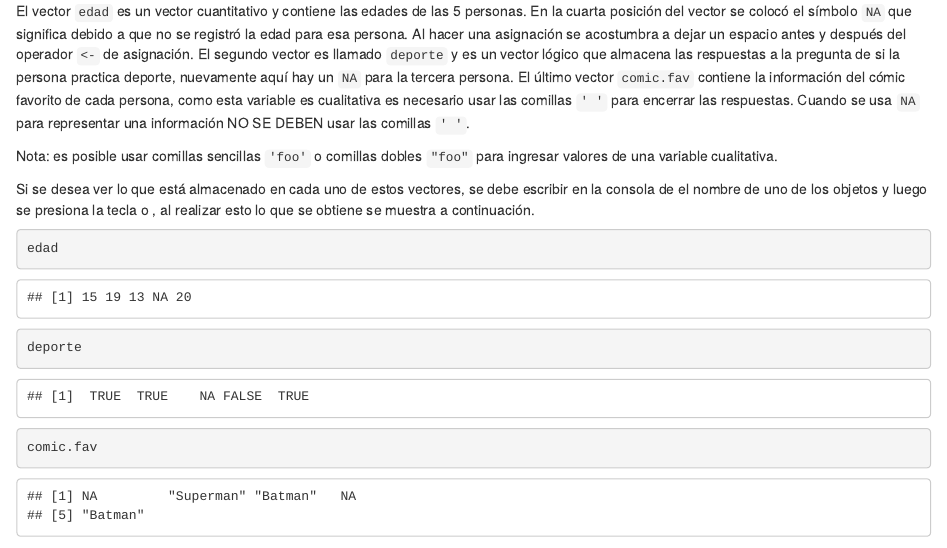
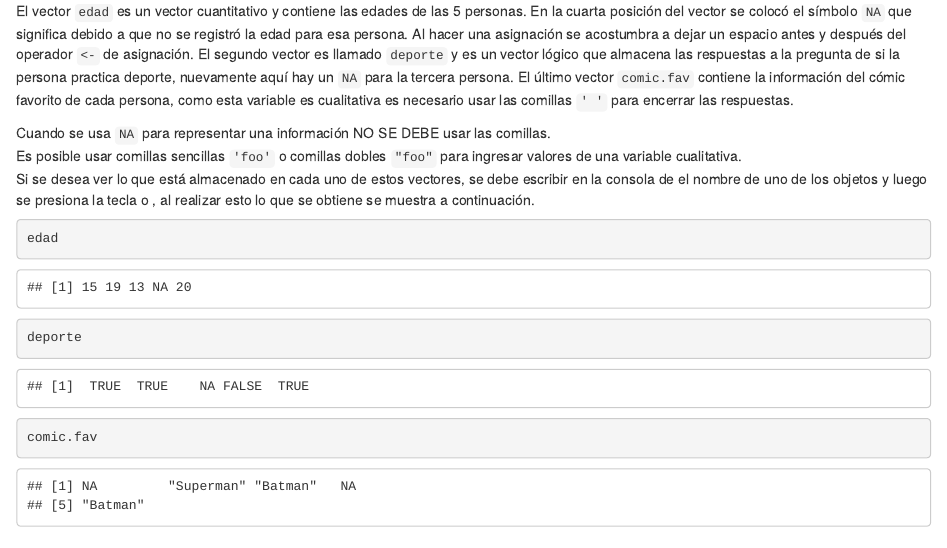
Before and after one commit to fhernanb/Graficos-con-R, an R Markdown document (01_intro.Rmd): the page in a window 1100 px wide, from 3800 px down. Rendered offline with R 4.5, knitr and Pandoc, with nearby package versions; drawn as R Markdown's standard HTML page in place of the format the file asks for.

Commit message:
cambios menores

````diff
--- a/01_intro.Rmd
+++ b/01_intro.Rmd
@@ -72,9 +72,15 @@ deporte <- c(TRUE, TRUE, NA, FALSE, TRUE)
 comic.fav <- c(NA, 'Superman', 'Batman', NA, 'Batman')
 ```
 
-El vector `edad` es un vector cuantitativo y contiene las edades de las 5 personas. En la cuarta posición del vector se colocó el símbolo `NA` que significa \textit{Not Available} debido a que no se registró la edad para esa persona. Al hacer una asignación se acostumbra a dejar un espacio antes y después del operador `<-` de asignación. El segundo vector es llamado `deporte` y es un vector lógico que almacena las respuestas a la pregunta de si la persona practica deporte, nuevamente aquí hay un `NA` para la tercera persona. El último vector `comic.fav` contiene la información del cómic favorito de cada persona, como esta variable es cualitativa es necesario usar las comillas `' '` para encerrar las respuestas. Cuando se usa `NA` para representar una información \textit{Not Available} NO SE DEBEN usar las comillas `' '`.
+El vector `edad` es un vector cuantitativo y contiene las edades de las 5 personas. En la cuarta posición del vector se colocó el símbolo `NA` que significa \textit{Not Available} debido a que no se registró la edad para esa persona. Al hacer una asignación se acostumbra a dejar un espacio antes y después del operador `<-` de asignación. El segundo vector es llamado `deporte` y es un vector lógico que almacena las respuestas a la pregunta de si la persona practica deporte, nuevamente aquí hay un `NA` para la tercera persona. El último vector `comic.fav` contiene la información del cómic favorito de cada persona, como esta variable es cualitativa es necesario usar las comillas `' '` para encerrar las respuestas.
 
-Nota: es posible usar comillas sencillas `'foo'` o comillas dobles `"foo"` para ingresar valores de una variable cualitativa.
+```{block2, type='rmdimportant'}
+Cuando se usa `NA` para representar una información \textit{Not Available} NO SE DEBE usar las comillas.
+```
+
+```{block2, type='rmdimportant'}
+Es posible usar comillas sencillas `'foo'` o comillas dobles `"foo"` para ingresar valores de una variable cualitativa.
+```
 
 Si se desea ver lo que está almacenado en cada uno de estos vectores, se debe escribir en la consola de \proglang{R} el nombre de uno de los objetos y luego se presiona la tecla \textit{enter} o \textit{intro}, al realizar esto lo que se obtiene se muestra a continuación.
 
````
Also changed, not shown: packages.bib (+3 -3 lines), 5 other files.
